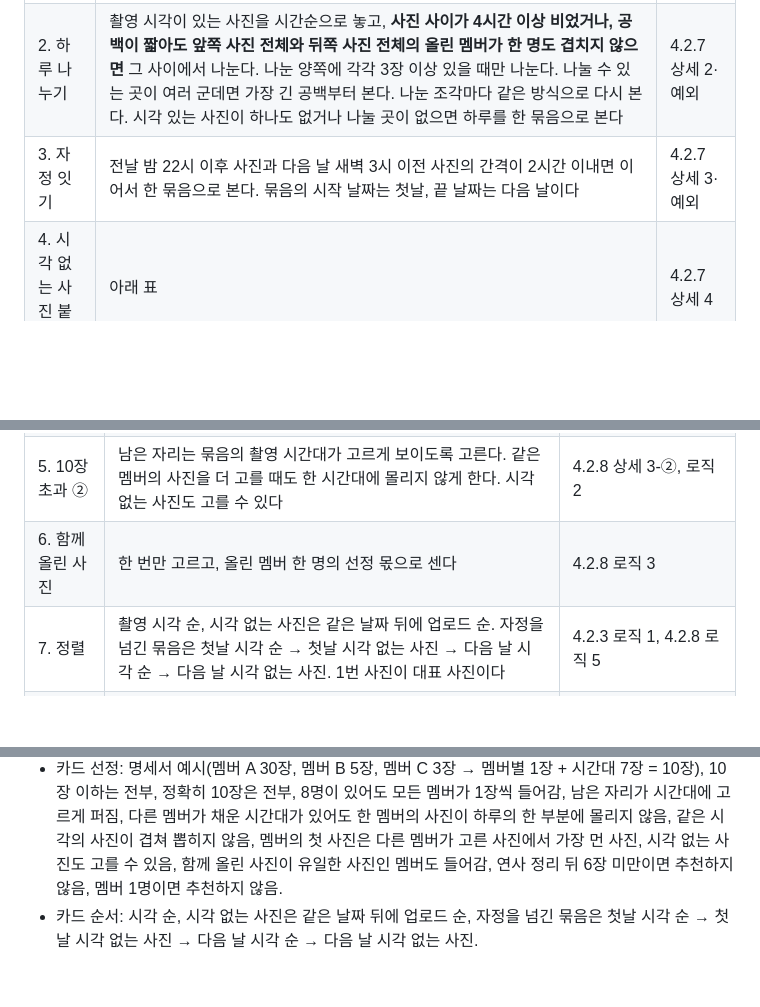
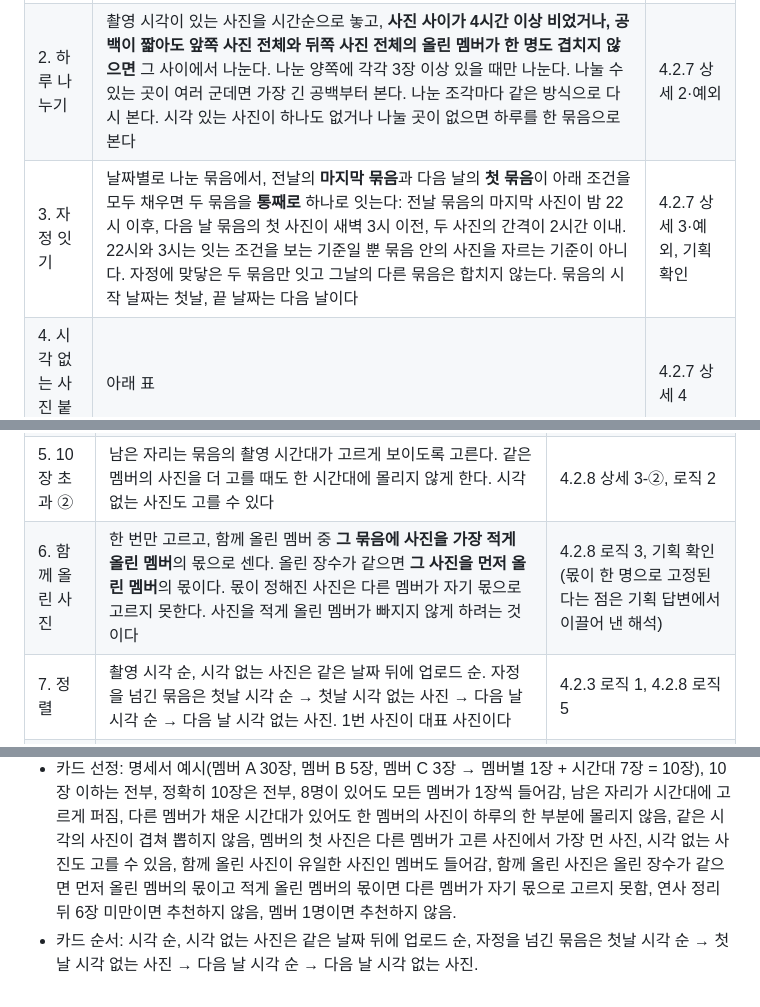
Before and after one commit to Kusitms-34th-Bunch/BUNCH_Server, a Markdown page: docs/specs/recommended-bundle.md, 3 parts joined by grey strips. GitHub-like rendering; blank space fills up the shorter version.

```diff
--- a/docs/specs/recommended-bundle.md
+++ b/docs/specs/recommended-bundle.md
@@ -52,7 +52,7 @@
 | --- | --- | --- |
 | 1. 날짜별로 묶기 | 사진함 날짜 섹션과 같은 날짜 기준으로 같은 날 사진을 모은다 | 4.2.7 상세 1 |
 | 2. 하루 나누기 | 촬영 시각이 있는 사진을 시간순으로 놓고, **사진 사이가 4시간 이상 비었거나, 공백이 짧아도 앞쪽 사진 전체와 뒤쪽 사진 전체의 올린 멤버가 한 명도 겹치지 않으면** 그 사이에서 나눈다. 나눈 양쪽에 각각 3장 이상 있을 때만 나눈다. 나눌 수 있는 곳이 여러 군데면 가장 긴 공백부터 본다. 나눈 조각마다 같은 방식으로 다시 본다. 시각 있는 사진이 하나도 없거나 나눌 곳이 없으면 하루를 한 묶음으로 본다 | 4.2.7 상세 2·예외 |
-| 3. 자정 잇기 | 전날 밤 22시 이후 사진과 다음 날 새벽 3시 이전 사진의 간격이 2시간 이내면 이어서 한 묶음으로 본다. 묶음의 시작 날짜는 첫날, 끝 날짜는 다음 날이다 | 4.2.7 상세 3·예외 |
+| 3. 자정 잇기 | 날짜별로 나눈 묶음에서, 전날의 **마지막 묶음**과 다음 날의 **첫 묶음**이 아래 조건을 모두 채우면 두 묶음을 **통째로** 하나로 잇는다: 전날 묶음의 마지막 사진이 밤 22시 이후, 다음 날 묶음의 첫 사진이 새벽 3시 이전, 두 사진의 간격이 2시간 이내. 22시와 3시는 잇는 조건을 보는 기준일 뿐 묶음 안의 사진을 자르는 기준이 아니다. 자정에 맞닿은 두 묶음만 잇고 그날의 다른 묶음은 합치지 않는다. 묶음의 시작 날짜는 첫날, 끝 날짜는 다음 날이다 | 4.2.7 상세 3·예외, 기획 확인 |
 | 4. 시각 없는 사진 붙이기 | 아래 표 | 4.2.7 상세 4 |
 | 5. 1차 조건 | 정리 전 장수로 6장 이상이고 올린 멤버가 2명 이상이면 통과로 표시한다 | 4.2.7 상세 5 |
 
@@ -144,7 +144,7 @@
 | 3. 10장 이하 | 따로 고르지 않고 모두 담는다 | 4.2.8 상세 2 |
 | 4. 10장 초과 ① | 올린 멤버마다 최소 1장씩 고른다. **사진을 적게 올린 멤버부터** 고른다 | 4.2.8 상세 3-①, 로직 2 |
 | 5. 10장 초과 ② | 남은 자리는 묶음의 촬영 시간대가 고르게 보이도록 고른다. 같은 멤버의 사진을 더 고를 때도 한 시간대에 몰리지 않게 한다. 시각 없는 사진도 고를 수 있다 | 4.2.8 상세 3-②, 로직 2 |
-| 6. 함께 올린 사진 | 한 번만 고르고, 올린 멤버 한 명의 선정 몫으로 센다 | 4.2.8 로직 3 |
+| 6. 함께 올린 사진 | 한 번만 고르고, 함께 올린 멤버 중 **그 묶음에 사진을 가장 적게 올린 멤버**의 몫으로 센다. 올린 장수가 같으면 **그 사진을 먼저 올린 멤버**의 몫이다. 몫이 정해진 사진은 다른 멤버가 자기 몫으로 고르지 못한다. 사진을 적게 올린 멤버가 빠지지 않게 하려는 것이다 | 4.2.8 로직 3, 기획 확인(몫이 한 명으로 고정된다는 점은 기획 답변에서 이끌어 낸 해석) |
 | 7. 정렬 | 촬영 시각 순, 시각 없는 사진은 같은 날짜 뒤에 업로드 순. 자정을 넘긴 묶음은 첫날 시각 순 → 첫날 시각 없는 사진 → 다음 날 시각 순 → 다음 날 시각 없는 사진. 1번 사진이 대표 사진이다 | 4.2.3 로직 1, 4.2.8 로직 5 |
 | 8. 고르지 않은 사진 | 사진함에 그대로 남는다. 이 계산은 사진을 지우거나 바꾸지 않는다 | 4.2.8 로직 6 |
 
@@ -213,6 +215,7 @@
   10장은 전부, 8명이 있어도 모든 멤버가 1장씩 들어감, 남은 자리가 시간대에 고르게 퍼짐, 다른 멤버가 채운 시간대가
   있어도 한 멤버의 사진이 하루의 한 부분에 몰리지 않음, 같은 시각의 사진이 겹쳐 뽑히지 않음, 멤버의 첫 사진은 다른
   멤버가 고른 사진에서 가장 먼 사진, 시각 없는 사진도 고를 수 있음,
-  함께 올린 사진이 유일한 사진인 멤버도 들어감, 연사 정리 뒤 6장 미만이면 추천하지 않음, 멤버 1명이면 추천하지 않음.
+  함께 올린 사진이 유일한 사진인 멤버도 들어감, 함께 올린 사진은 올린 장수가 같으면 먼저 올린 멤버의 몫이고 적게 올린
+  멤버의 몫이면 다른 멤버가 자기 몫으로 고르지 못함, 연사 정리 뒤 6장 미만이면 추천하지 않음, 멤버 1명이면 추천하지 않음.
 - 카드 순서: 시각 순, 시각 없는 사진은 같은 날짜 뒤에 업로드 순, 자정을 넘긴 묶음은 첫날 시각 순 → 첫날 시각 없는
   사진 → 다음 날 시각 순 → 다음 날 시각 없는 사진.
```
Also changed, not shown: other parts of docs/specs/recommended-bundle.md (+9 -7 lines).
